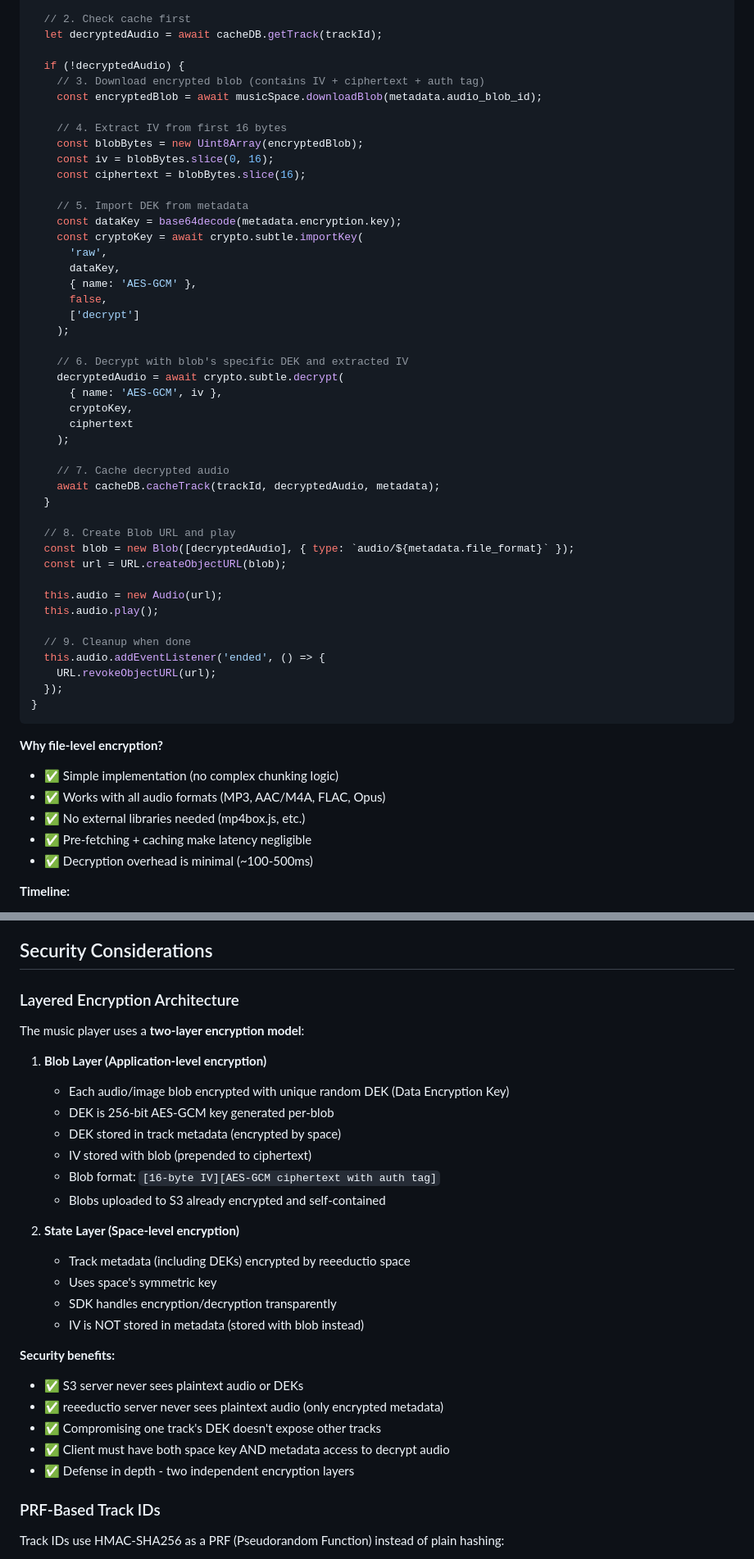
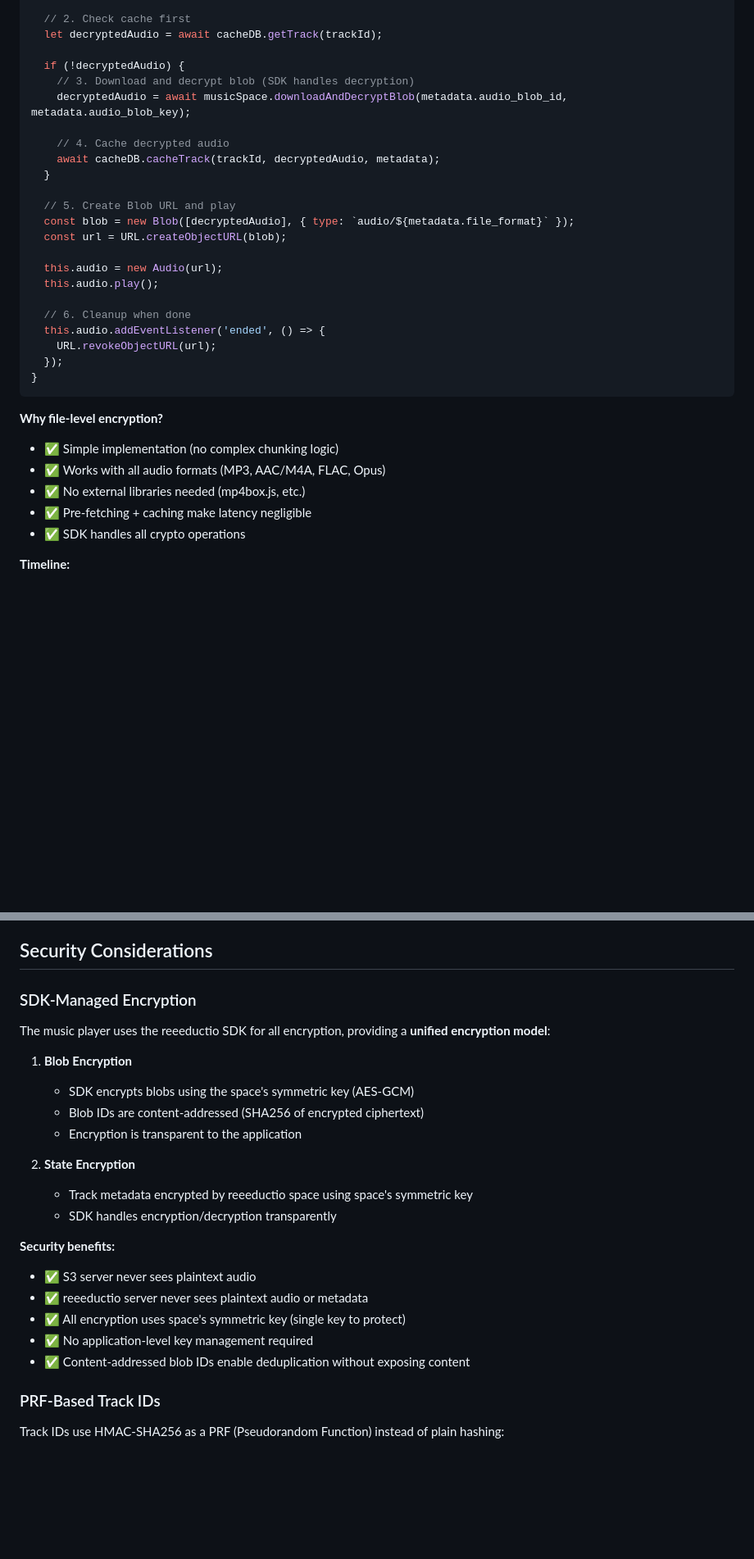
Before and after one commit to cvwright/absurd-music, a Markdown page: doc/DESIGN.md, 2 parts joined by grey strips. Shown at 82% size. Drawn GitHub-style; blank space fills up the shorter version.

```diff
--- a/doc/DESIGN.md
+++ b/doc/DESIGN.md
@@ -445,43 +404,21 @@ async playTrack(trackId: string) {
   let decryptedAudio = await cacheDB.getTrack(trackId);
 
   if (!decryptedAudio) {
-    // 3. Download encrypted blob (contains IV + ciphertext + auth tag)
-    const encryptedBlob = await musicSpace.downloadBlob(metadata.audio_blob_id);
+    // 3. Download and decrypt blob (SDK handles decryption)
+    decryptedAudio = await musicSpace.downloadAndDecryptBlob(metadata.audio_blob_id, metadata.audio_blob_key);
 
-    // 4. Extract IV from first 16 bytes
-    const blobBytes = new Uint8Array(encryptedBlob);
-    const iv = blobBytes.slice(0, 16);
-    const ciphertext = blobBytes.slice(16);
-
-    // 5. Import DEK from metadata
-    const dataKey = base64decode(metadata.encryption.key);
-    const cryptoKey = await crypto.subtle.importKey(
-      'raw',
-      dataKey,
-      { name: 'AES-GCM' },
-      false,
-      ['decrypt']
-    );
-
-    // 6. Decrypt with blob's specific DEK and extracted IV
-    decryptedAudio = await crypto.subtle.decrypt(
-      { name: 'AES-GCM', iv },
-      cryptoKey,
-      ciphertext
-    );
-
-    // 7. Cache decrypted audio
+    // 4. Cache decrypted audio
     await cacheDB.cacheTrack(trackId, decryptedAudio, metadata);
   }
 
-  // 8. Create Blob URL and play
+  // 5. Create Blob URL and play
   const blob = new Blob([decryptedAudio], { type: `audio/${metadata.file_format}` });
   const url = URL.createObjectURL(blob);
 
   this.audio = new Audio(url);
   this.audio.play();
 
-  // 9. Cleanup when done
+  // 6. Cleanup when done
   this.audio.addEventListener('ended', () => {
     URL.revokeObjectURL(url);
   });
@@ -493,7 +430,7 @@ async playTrack(trackId: string) {
 - ✅ Works with all audio formats (MP3, AAC/M4A, FLAC, Opus)
 - ✅ No external libraries needed (mp4box.js, etc.)
 - ✅ Pre-fetching + caching make latency negligible
-- ✅ Decryption overhead is minimal (~100-500ms)
+- ✅ SDK handles all crypto operations
 
 **Timeline:**
 - User clicks play → Download starts (~5-10 seconds for typical track)
@@ -1059,30 +937,25 @@ const decrypted = await decryptWithSpaceKey(encrypted, spaceKey);
 
 ## Security Considerations
 
-### Layered Encryption Architecture
+### SDK-Managed Encryption
 
-The music player uses a **two-layer encryption model**:
+The music player uses the reeeductio SDK for all encryption, providing a **unified encryption model**:
 
-1. **Blob Layer (Application-level encryption)**
-   - Each audio/image blob encrypted with unique random DEK (Data Encryption Key)
-   - DEK is 256-bit AES-GCM key generated per-blob
-   - DEK stored in track metadata (encrypted by space)
-   - IV stored with blob (prepended to ciphertext)
-   - Blob format: `[16-byte IV][AES-GCM ciphertext with auth tag]`
-   - Blobs uploaded to S3 already encrypted and self-contained
+1. **Blob Encryption**
+   - SDK encrypts blobs using the space's symmetric key (AES-GCM)
+   - Blob IDs are content-addressed (SHA256 of encrypted ciphertext)
+   - Encryption is transparent to the application
 
-2. **State Layer (Space-level encryption)**
-   - Track metadata (including DEKs) encrypted by reeeductio space
-   - Uses space's symmetric key
+2. **State Encryption**
+   - Track metadata encrypted by reeeductio space using space's symmetric key
    - SDK handles encryption/decryption transparently
-   - IV is NOT stored in metadata (stored with blob instead)
 
 **Security benefits:**
-- ✅ S3 server never sees plaintext audio or DEKs
-- ✅ reeeductio server never sees plaintext audio (only encrypted metadata)
-- ✅ Compromising one track's DEK doesn't expose other tracks
-- ✅ Client must have both space key AND metadata access to decrypt audio
-- ✅ Defense in depth - two independent encryption layers
+- ✅ S3 server never sees plaintext audio
+- ✅ reeeductio server never sees plaintext audio or metadata
+- ✅ All encryption uses space's symmetric key (single key to protect)
+- ✅ No application-level key management required
+- ✅ Content-addressed blob IDs enable deduplication without exposing content
 
 ### PRF-Based Track IDs
 
```
Also changed, not shown: other parts of doc/DESIGN.md (+43 -144 lines).
